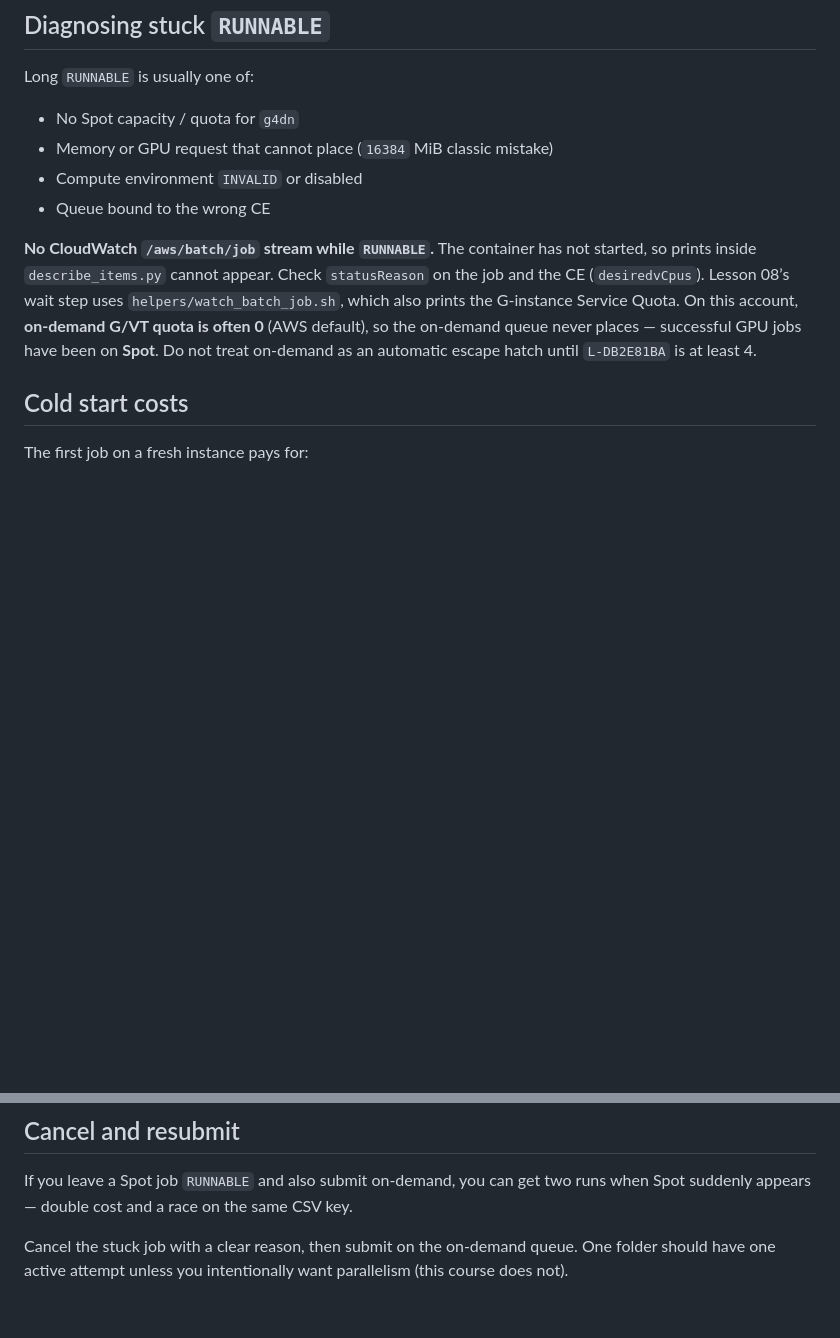
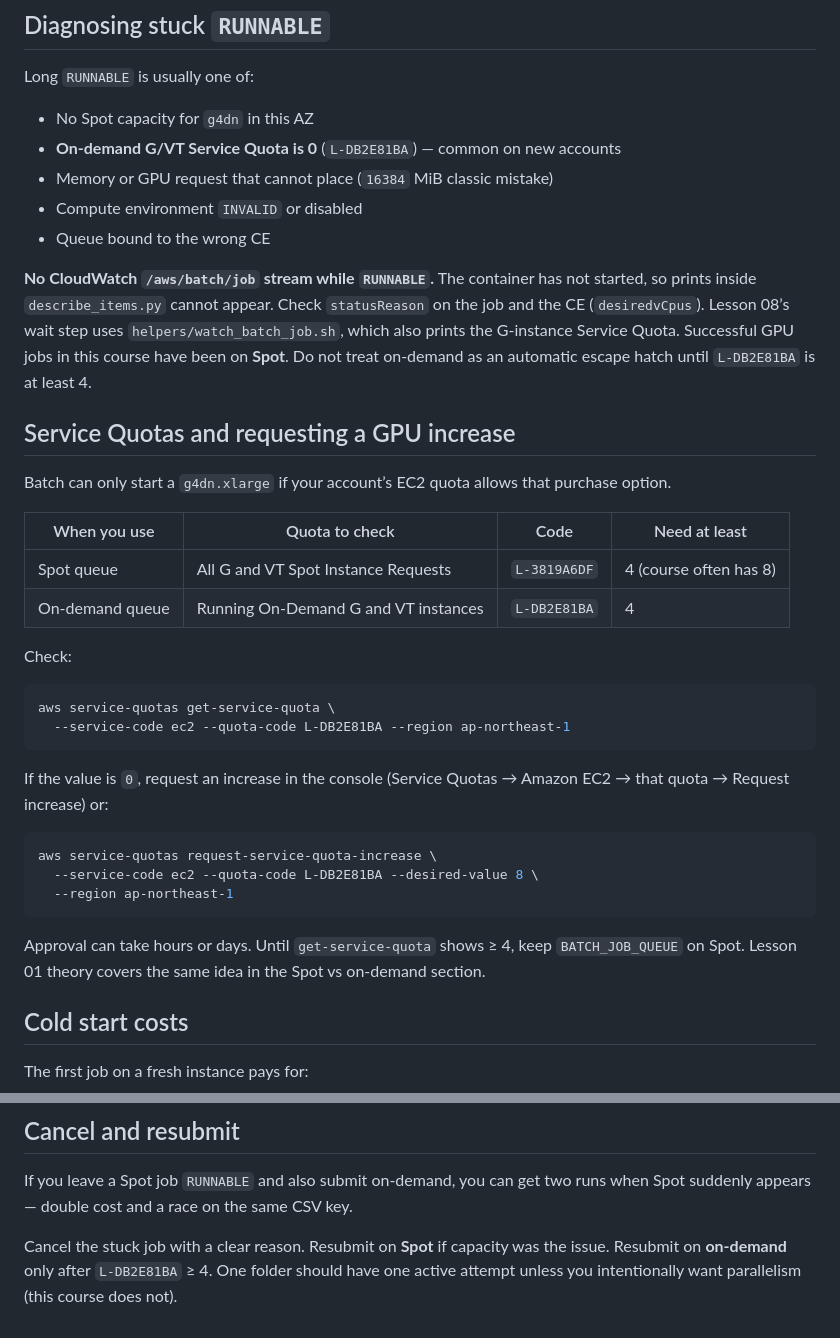
Before and after one commit to learnwithraghu/gpu-aws-batch-kodekloud, a Markdown page: lessons/08-submit-the-job/theory.md, 2 parts joined by grey strips. GitHub-like rendering; blank space fills up the shorter version.

````diff
--- a/lessons/08-submit-the-job/theory.md
+++ b/lessons/08-submit-the-job/theory.md
@@ -36,12 +36,39 @@ Typical happy path:
 
 Long `RUNNABLE` is usually one of:
 
-- No Spot capacity / quota for `g4dn`
+- No Spot capacity for `g4dn` in this AZ
+- **On-demand G/VT Service Quota is 0** (`L-DB2E81BA`) — common on new accounts
 - Memory or GPU request that cannot place (`16384` MiB classic mistake)
 - Compute environment `INVALID` or disabled
 - Queue bound to the wrong CE
 
-**No CloudWatch `/aws/batch/job` stream while `RUNNABLE`.** The container has not started, so prints inside `describe_items.py` cannot appear. Check `statusReason` on the job and the CE (`desiredvCpus`). Lesson 08’s wait step uses `helpers/watch_batch_job.sh`, which also prints the G-instance Service Quota. On this account, **on-demand G/VT quota is often 0** (AWS default), so the on-demand queue never places — successful GPU jobs have been on **Spot**. Do not treat on-demand as an automatic escape hatch until `L-DB2E81BA` is at least 4.
+**No CloudWatch `/aws/batch/job` stream while `RUNNABLE`.** The container has not started, so prints inside `describe_items.py` cannot appear. Check `statusReason` on the job and the CE (`desiredvCpus`). Lesson 08’s wait step uses `helpers/watch_batch_job.sh`, which also prints the G-instance Service Quota. Successful GPU jobs in this course have been on **Spot**. Do not treat on-demand as an automatic escape hatch until `L-DB2E81BA` is at least 4.
+
+## Service Quotas and requesting a GPU increase
+
+Batch can only start a `g4dn.xlarge` if your account’s EC2 quota allows that purchase option.
+
+| When you use | Quota to check | Code | Need at least |
+|--------------|----------------|------|----------------|
+| Spot queue | All G and VT Spot Instance Requests | `L-3819A6DF` | 4 (course often has 8) |
+| On-demand queue | Running On-Demand G and VT instances | `L-DB2E81BA` | 4 |
+
+Check:
+
+```bash
+aws service-quotas get-service-quota \
+  --service-code ec2 --quota-code L-DB2E81BA --region ap-northeast-1
+```
+
+If the value is `0`, request an increase in the console (Service Quotas → Amazon EC2 → that quota → Request increase) or:
+
+```bash
+aws service-quotas request-service-quota-increase \
+  --service-code ec2 --quota-code L-DB2E81BA --desired-value 8 \
+  --region ap-northeast-1
+```
+
+Approval can take hours or days. Until `get-service-quota` shows ≥ 4, keep `BATCH_JOB_QUEUE` on Spot. Lesson 01 theory covers the same idea in the Spot vs on-demand section.
 
 ## Cold start costs
 
@@ -63,4 +90,4 @@ Status alone says “it died.” Logs say `AccessDenied`, CUDA false, missing mo
 
 If you leave a Spot job `RUNNABLE` and also submit on-demand, you can get two runs when Spot suddenly appears — double cost and a race on the same CSV key.
 
-Cancel the stuck job with a clear reason, then submit on the on-demand queue. One folder should have one active attempt unless you intentionally want parallelism (this course does not).
+Cancel the stuck job with a clear reason. Resubmit on **Spot** if capacity was the issue. Resubmit on **on-demand** only after `L-DB2E81BA` ≥ 4. One folder should have one active attempt unless you intentionally want parallelism (this course does not).
````
Also changed, not shown: lessons/01-batch-and-gpu/theory.md (+29 -1 lines), syllabus.md (+2 -2 lines).
